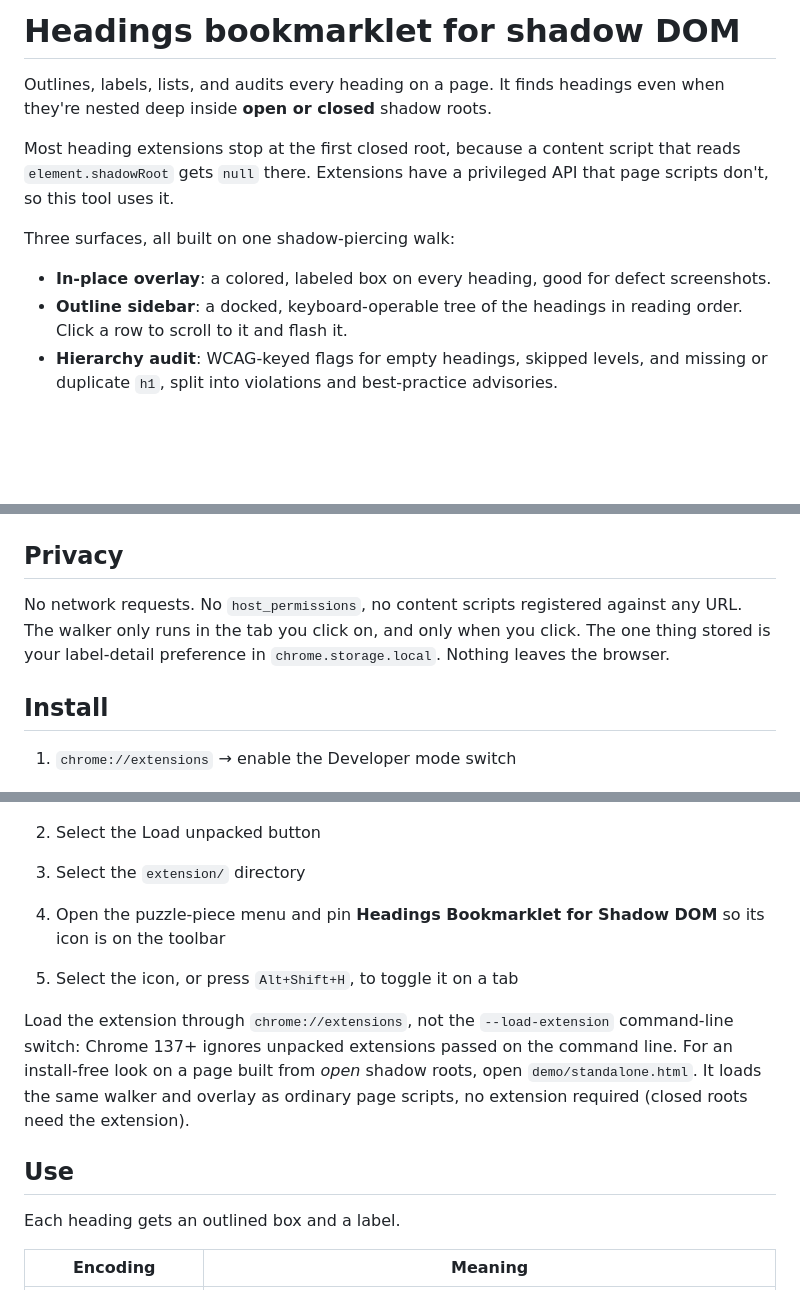
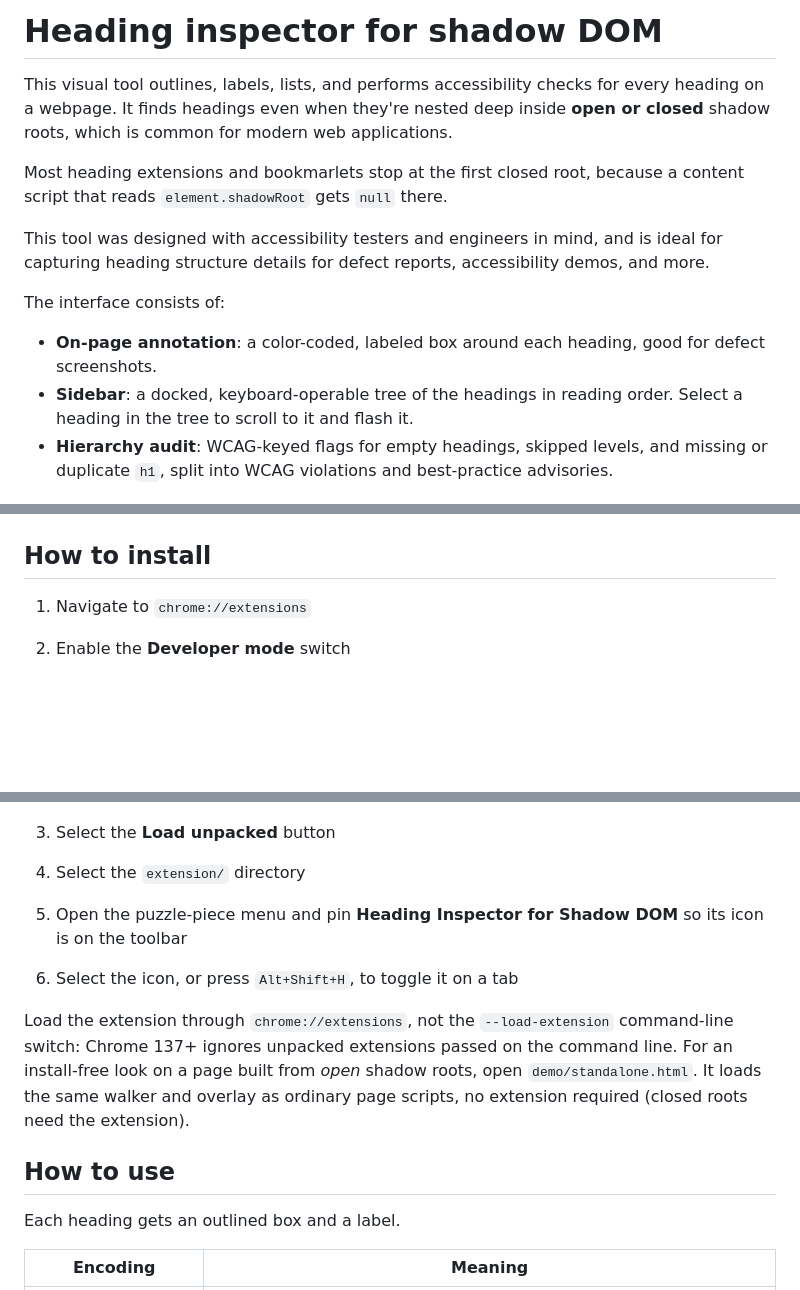
Before and after one commit to emilybarbenza/heading-inspector-for-shadow-dom, a Markdown page: README.md, 3 parts joined by grey strips. Drawn GitHub-style; blank space fills up the shorter version.

Commit message:
Minor improvements to README.md

```diff
--- a/README.md
+++ b/README.md
@@ -1,32 +1,31 @@
-# Headings bookmarklet for shadow DOM
+# Heading inspector for shadow DOM
 
-Outlines, labels, lists, and audits every heading on a page. It finds headings even when they're nested deep inside **open or closed** shadow roots.
+This visual tool outlines, labels, lists, and performs accessibility checks for every heading on a webpage. It finds headings even when they're nested deep inside **open or closed** shadow roots, which is common for modern web applications.
 
-Most heading extensions stop at the first closed root, because a content script that reads `element.shadowRoot` gets `null` there. Extensions have a privileged API that page scripts don't, so this tool uses it.
+Most heading extensions and bookmarlets stop at the first closed root, because a content script that reads `element.shadowRoot` gets `null` there.
 
-Three surfaces, all built on one shadow-piercing walk:
+This tool was designed with accessibility testers and engineers in mind, and is ideal for capturing heading structure details for defect reports, accessibility demos, and more.
 
-- **In-place overlay**: a colored, labeled box on every heading, good for defect screenshots.
-- **Outline sidebar**: a docked, keyboard-operable tree of the headings in reading order. Click a row to scroll to it and flash it.
-- **Hierarchy audit**: WCAG-keyed flags for empty headings, skipped levels, and missing or duplicate `h1`, split into violations and best-practice advisories.
+The interface consists of:
+
+- **On-page annotation**: a color-coded, labeled box around each heading, good for defect screenshots.
+- **Sidebar**: a docked, keyboard-operable tree of the headings in reading order. Select a heading in the tree to scroll to it and flash it.
+- **Hierarchy audit**: WCAG-keyed flags for empty headings, skipped levels, and missing or duplicate `h1`, split into WCAG violations and best-practice advisories.
 
 ![Every heading in a demo docs article boxed and labeled by level, with the outline sidebar open on the right showing the same headings as an indented tree](docs/images/overlay-hero.png)
 
-## Privacy
+## How to install
 
-No network requests. No `host_permissions`, no content scripts registered against any URL. The walker only runs in the tab you click on, and only when you click. The one thing stored is your label-detail preference in `chrome.storage.local`. Nothing leaves the browser.
-
-## Install
-
-1. `chrome://extensions` → enable the Developer mode switch
+1. Navigate to `chrome://extensions`
+2. Enable the **Developer mode** switch
 
    ![The chrome://extensions page with the Developer mode switch on and the Load unpacked button highlighted](docs/images/chrome-extensions-page.png)
 
-2. Select the Load unpacked button
-3. Select the `extension/` directory
-4. Open the puzzle-piece menu and pin **Headings Bookmarklet for Shadow DOM** so its icon
+3. Select the **Load unpacked** button
+4. Select the `extension/` directory
+5. Open the puzzle-piece menu and pin **Heading Inspector for Shadow DOM** so its icon
    is on the toolbar
-5. Select the icon, or press `Alt+Shift+H`, to toggle it on a tab
+6. Select the icon, or press `Alt+Shift+H`, to toggle it on a tab
 
 Load the extension through `chrome://extensions`, not the `--load-extension` command-line
 switch: Chrome 137+ ignores unpacked extensions passed on the command line. For
@@ -34,7 +33,7 @@ an install-free look on a page built from *open* shadow roots, open
 `demo/standalone.html`. It loads the same walker and overlay as ordinary page
 scripts, no extension required (closed roots need the extension).
 
-## Use
+## How to use
 
 Each heading gets an outlined box and a label.
 
```
Also changed, not shown: other parts of README.md (+7 -3 lines).
